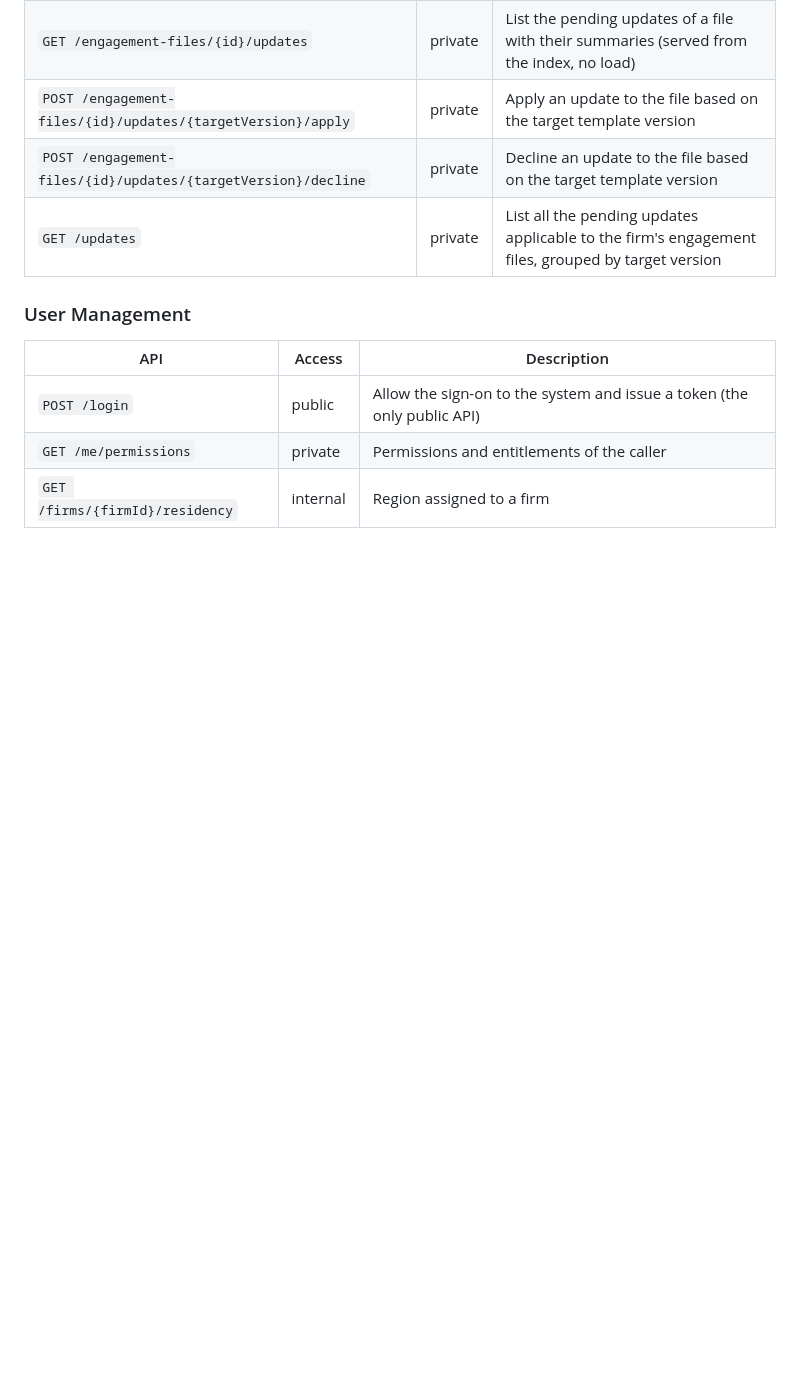
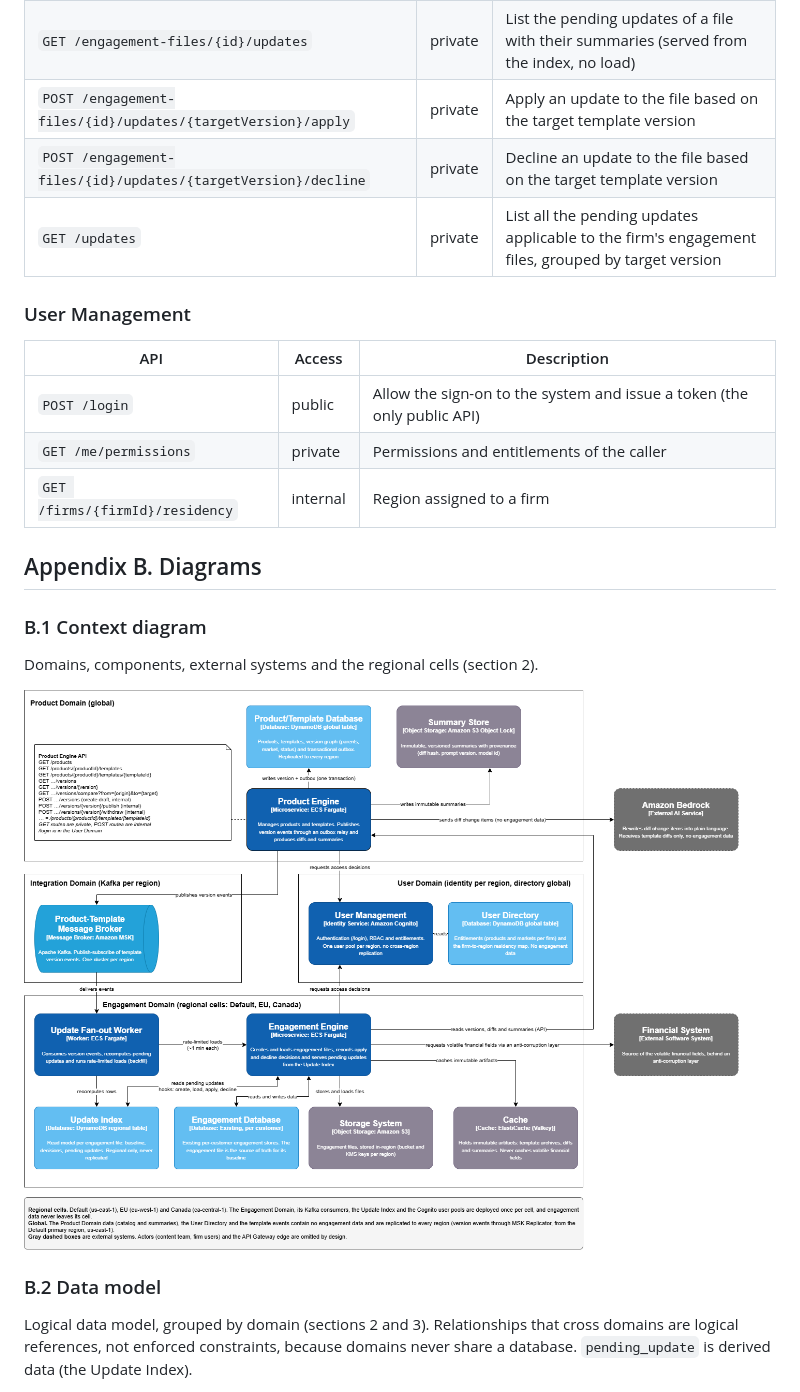
Before and after one commit to invencible-zero/andres-cw, a Markdown page: documentation/design/ADD.md, the part around one of its changes. Drawn GitHub-style; pictures changed too: documentation/diagrams/Caseware - Context Diagram.png (added); blank space fills up the shorter version.

Commit message:
Diagram images

```diff
--- a/documentation/design/ADD.md
+++ b/documentation/design/ADD.md
@@ -266,3 +266,17 @@ Dashboards per region, traces keyed by `eventId`, alerts on lag, dead-letter dep
 | `POST /login` | public | Allow the sign-on to the system and issue a token (the only public API) |
 | `GET /me/permissions` | private | Permissions and entitlements of the caller |
 | `GET /firms/{firmId}/residency` | internal | Region assigned to a firm |
+
+
+## Appendix B. Diagrams
+
+### B.1 Context diagram
+
+Domains, components, external systems and the regional cells (section 2).
+
+![Context diagram: domains, components and external systems](../diagrams/Caseware%20-%20Context%20Diagram.png)
+
+### B.2 Data model
+
+Logical data model, grouped by domain (sections 2 and 3). Relationships that cross domains are logical references, not enforced constraints, because domains never share a database. `pending_update` is derived data (the Update Index).
+
```
Also changed, not shown: other parts of documentation/design/ADD.md (+1 -0 lines), 1 other file.
